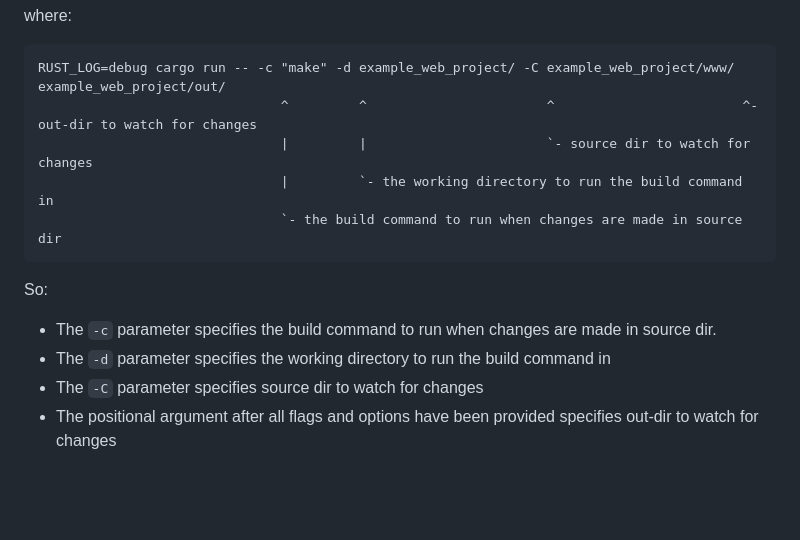
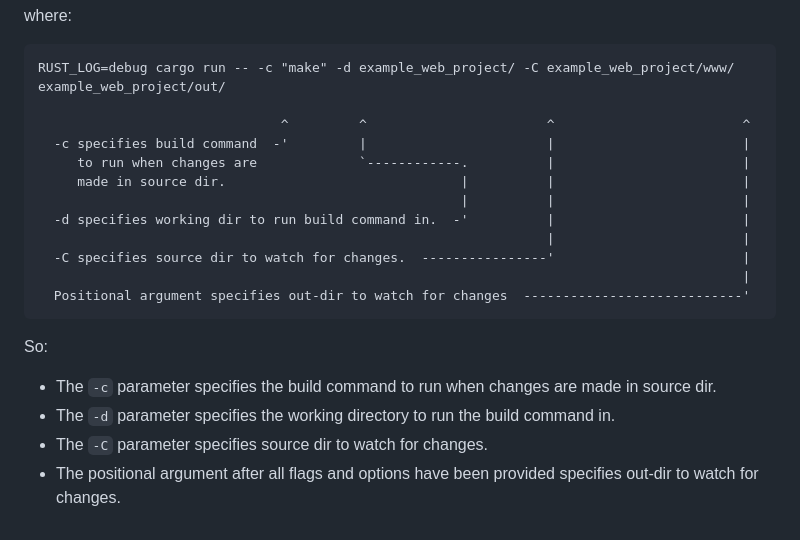
Before and after one commit to ctsrc/http-horse, a Markdown page: README.md, the part around the change. Drawn GitHub-style; blank space fills up the shorter version.

Commit message:
Improve readability of ASCII-art diagram in section about advanced usage.

````diff
--- a/README.md
+++ b/README.md
@@ -81,15 +81,22 @@ where:
 
 ```text
 RUST_LOG=debug cargo run -- -c "make" -d example_web_project/ -C example_web_project/www/ example_web_project/out/
-                               ^         ^                       ^                        ^- out-dir to watch for changes
-                               |         |                       `- source dir to watch for changes
-                               |         `- the working directory to run the build command in
-                               `- the build command to run when changes are made in source dir
+
+                               ^         ^                       ^                        ^
+  -c specifies build command  -'         |                       |                        |
+     to run when changes are             `------------.          |                        |
+     made in source dir.                              |          |                        |
+                                                      |          |                        |
+  -d specifies working dir to run build command in.  -'          |                        |
+                                                                 |                        |
+  -C specifies source dir to watch for changes.  ----------------'                        |
+                                                                                          |
+  Positional argument specifies out-dir to watch for changes  ----------------------------'
 ```
 
 So:
 
 * The `-c` parameter specifies the build command to run when changes are made in source dir.
-* The `-d` parameter specifies the working directory to run the build command in
-* The `-C` parameter specifies source dir to watch for changes
-* The positional argument after all flags and options have been provided specifies out-dir to watch for changes
+* The `-d` parameter specifies the working directory to run the build command in.
+* The `-C` parameter specifies source dir to watch for changes.
+* The positional argument after all flags and options have been provided specifies out-dir to watch for changes.
````
